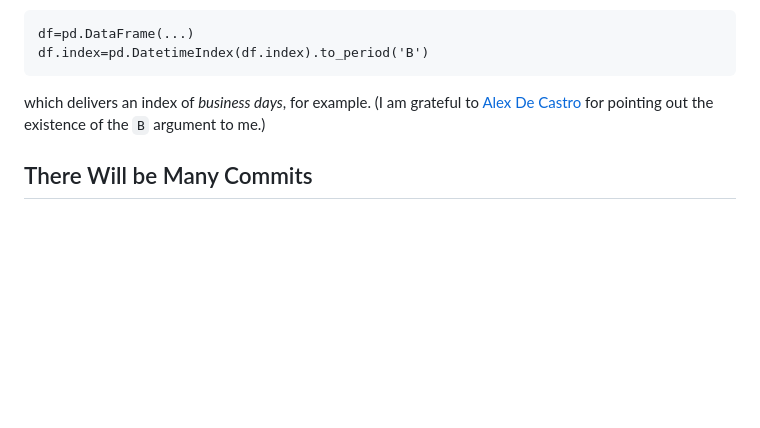
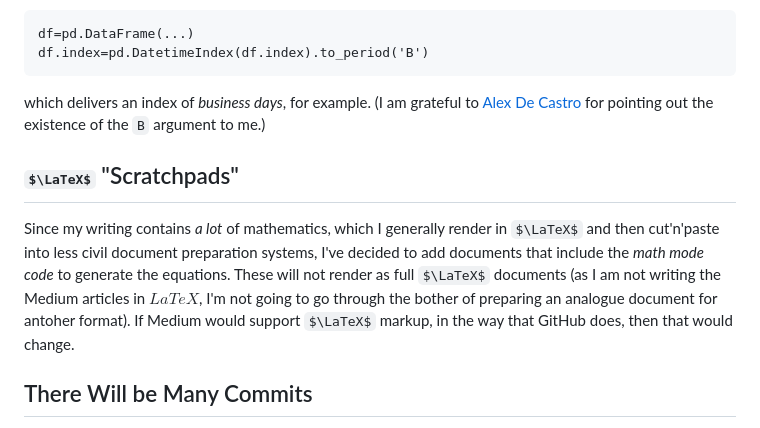
Before and after one commit to Farmhouse121/Financial-Data-Science-in-Python, a Markdown page: README.md, the part around the change. GitHub-like rendering; some formulas as TeX source; blank space fills up the shorter version.

````diff
--- a/README.md
+++ b/README.md
@@ -99,6 +99,9 @@ df.index=pd.DatetimeIndex(df.index).to_period('B')
 ```
 which delivers an index of _business days_, for example. (I am grateful to [Alex De Castro](https://github.com/decastro-alex) for pointing out the existence of the `B` argument to me.)
 
+## $\LaTeX$ "Scratchpads"
+Since my writing contains _a lot_ of mathematics, which I generally render in $\LaTeX$ and then cut'n'paste into less civil document preparation systems, I've decided to add documents that include the _math mode code_ to generate the equations. These will not render as full $\LaTeX$ documents (as I am not writing the Medium articles in $LaTeX$, I'm not going to go through the bother of preparing an analogue document for antoher format). If Medium would support $\LaTeX$ markup, in the way that GitHub does, then that would change.
+
 ## There Will be Many Commits
 I have learned from three decades doing scientific research & development work that it is very hard to predict which of the many edits to a script will be the _final_ one that makes it all work. In addition, I've learned that memorializing that "first working version" with a weighty editorial commit will be immediately followed by an "oh yea, also" commit to follow a few minutes later. So I don't really try, I commit when I think I've done something useful and don't shy away from committing frequently. This is particularly useful if one uses GitHub, _as I do_, to synchronize code between different physical locations (e.g. my desktop and an AWS server, for example). This may be "bad practice," but it is my practice.
 
````
